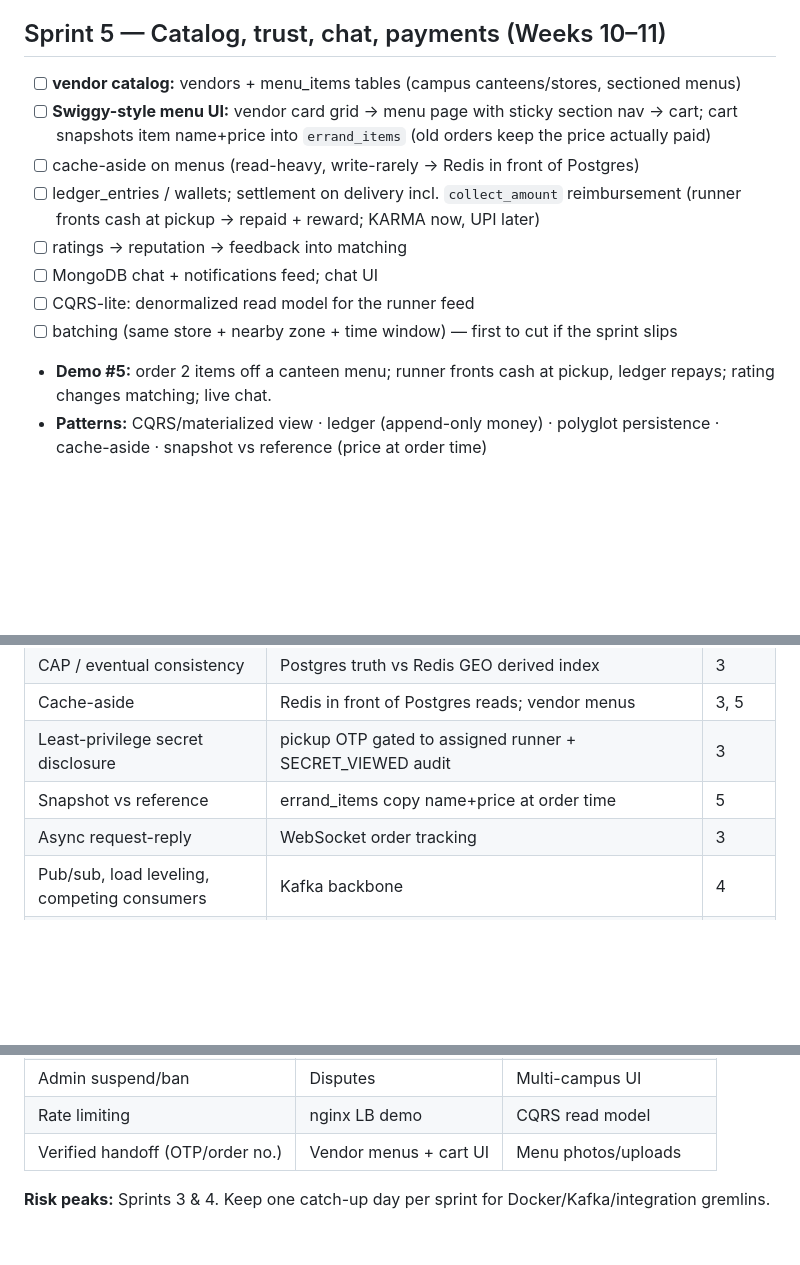
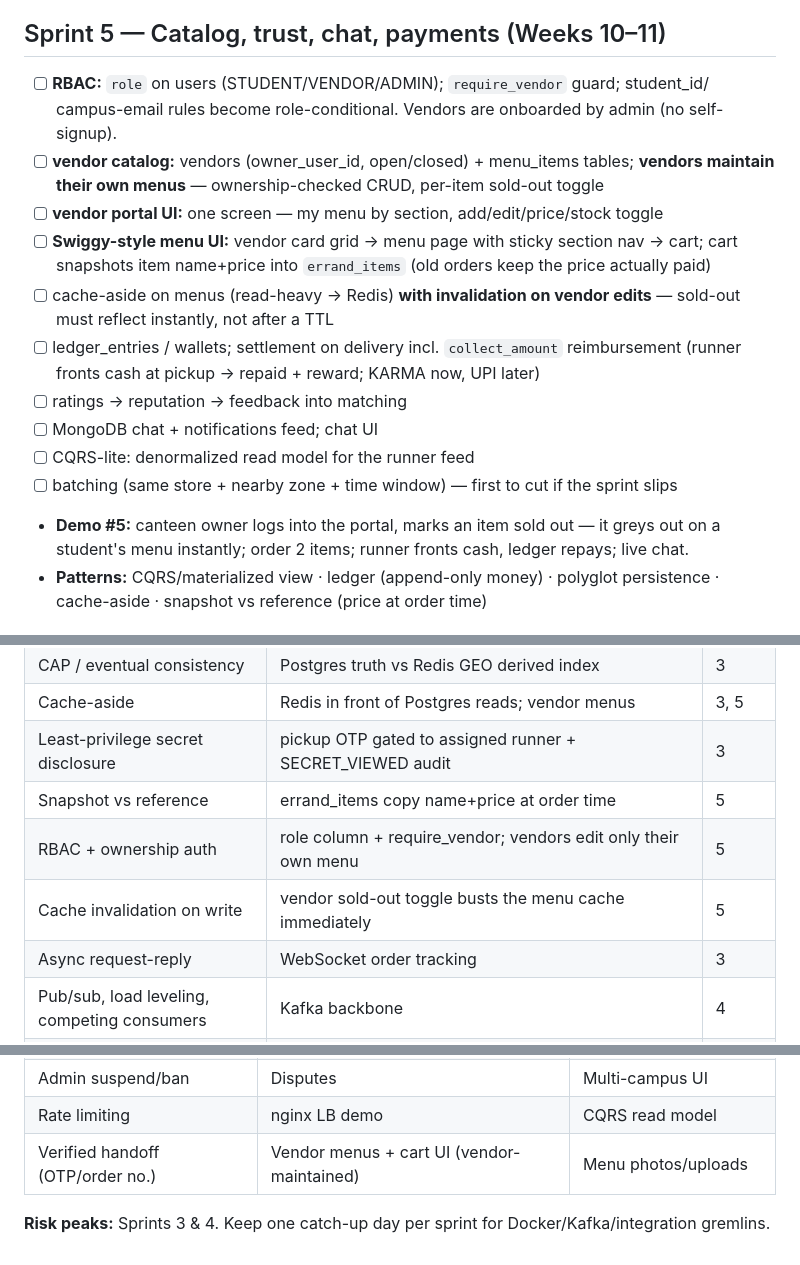
Before and after one commit to chmm2/errandly, a Markdown page: ROADMAP.md, 3 parts joined by grey strips. Drawn GitHub-style; blank space fills up the shorter version.

Commit message:
docs: roadmap — vendors maintain their own menus (RBAC, portal, cache busting)
Sprint 5 catalog is vendor-operated, not admin-seeded: role column +
require_vendor guard, admin-onboarded vendor accounts, one-screen menu
portal with per-item sold-out toggle, and cache invalidation on edits so
stock changes show instantly.

Co-Authored-By: Claude Fable 5 <noreply@anthropic.com>

```diff
--- a/ROADMAP.md
+++ b/ROADMAP.md
@@ -69,18 +69,23 @@ that table is the interview/viva cheat sheet).
   circuit breaker · retry with backoff · strangler-fig extraction (first seam split)
 
 ## Sprint 5 — Catalog, trust, chat, payments (Weeks 10–11)
-- [ ] **vendor catalog:** vendors + menu_items tables (campus canteens/stores, sectioned menus)
+- [ ] **RBAC:** `role` on users (STUDENT/VENDOR/ADMIN); `require_vendor` guard; student_id/
+  campus-email rules become role-conditional. Vendors are onboarded by admin (no self-signup).
+- [ ] **vendor catalog:** vendors (owner_user_id, open/closed) + menu_items tables; **vendors
+  maintain their own menus** — ownership-checked CRUD, per-item sold-out toggle
+- [ ] **vendor portal UI:** one screen — my menu by section, add/edit/price/stock toggle
 - [ ] **Swiggy-style menu UI:** vendor card grid → menu page with sticky section nav → cart;
   cart snapshots item name+price into `errand_items` (old orders keep the price actually paid)
-- [ ] cache-aside on menus (read-heavy, write-rarely → Redis in front of Postgres)
+- [ ] cache-aside on menus (read-heavy → Redis) **with invalidation on vendor edits** —
+  sold-out must reflect instantly, not after a TTL
 - [ ] ledger_entries / wallets; settlement on delivery incl. `collect_amount` reimbursement
   (runner fronts cash at pickup → repaid + reward; KARMA now, UPI later)
 - [ ] ratings → reputation → feedback into matching
 - [ ] MongoDB chat + notifications feed; chat UI
 - [ ] CQRS-lite: denormalized read model for the runner feed
 - [ ] batching (same store + nearby zone + time window) — first to cut if the sprint slips
-- **Demo #5:** order 2 items off a canteen menu; runner fronts cash at pickup, ledger repays;
-  rating changes matching; live chat.
+- **Demo #5:** canteen owner logs into the portal, marks an item sold out — it greys out on a
+  student's menu instantly; order 2 items; runner fronts cash, ledger repays; live chat.
 - **Patterns:** CQRS/materialized view · ledger (append-only money) · polyglot persistence ·
   cache-aside · snapshot vs reference (price at order time)
 
@@ -121,6 +126,8 @@ that table is the interview/viva cheat sheet).
 | Cache-aside | Redis in front of Postgres reads; vendor menus | 3, 5 |
 | Least-privilege secret disclosure | pickup OTP gated to assigned runner + SECRET_VIEWED audit | 3 |
 | Snapshot vs reference | errand_items copy name+price at order time | 5 |
+| RBAC + ownership auth | role column + require_vendor; vendors edit only their own menu | 5 |
+| Cache invalidation on write | vendor sold-out toggle busts the menu cache immediately | 5 |
 | Async request-reply | WebSocket order tracking | 3 |
 | Pub/sub, load leveling, competing consumers | Kafka backbone | 4 |
 | Transactional outbox | orders + events atomically → Kafka relay | 4 |
@@ -147,6 +154,6 @@ consumer dies mid-message → idempotency + at-least-once; Redis lies → row lo
 | Live tracking | Payment ledger | Full Prometheus/Grafana |
 | Admin suspend/ban | Disputes | Multi-campus UI |
 | Rate limiting | nginx LB demo | CQRS read model |
-| Verified handoff (OTP/order no.) | Vendor menus + cart UI | Menu photos/uploads |
+| Verified handoff (OTP/order no.) | Vendor menus + cart UI (vendor-maintained) | Menu photos/uploads |
 
 **Risk peaks:** Sprints 3 & 4. Keep one catch-up day per sprint for Docker/Kafka/integration gremlins.
```
